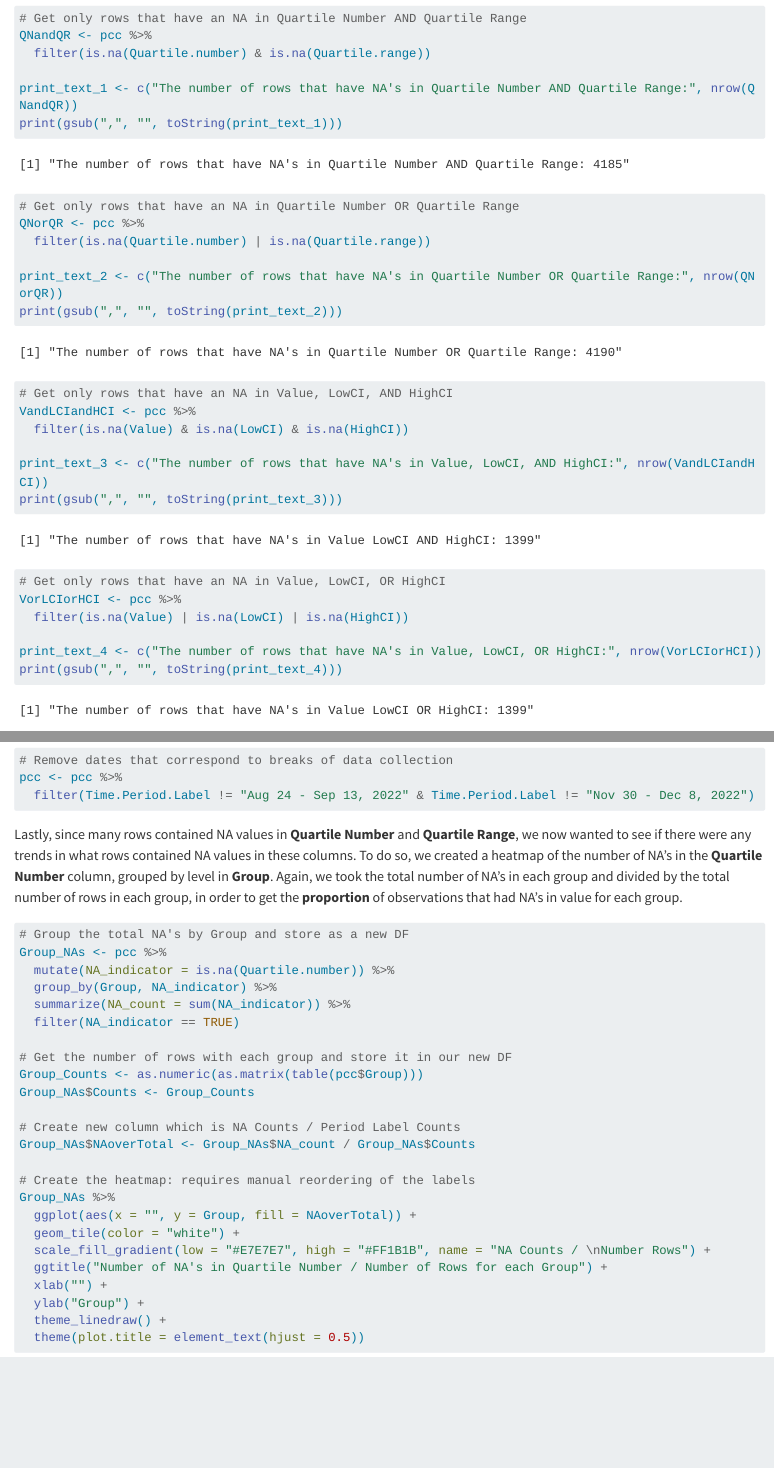
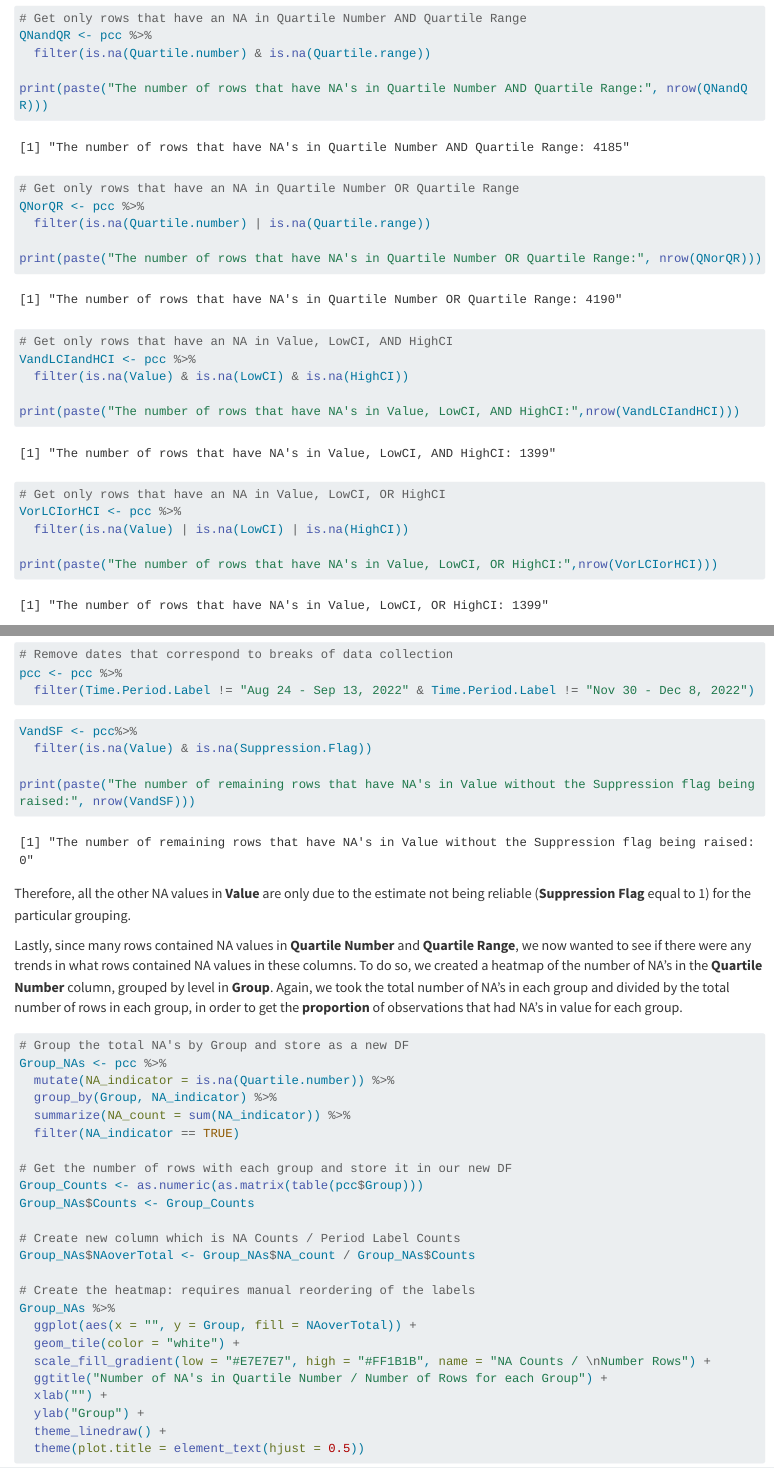
Before and after one commit to aaniretak/post-covid-conditions, a Quarto document (data.qmd): the page in a window 1100 px wide, from 5000 px down, and a second part further down, joined at a grey line. Rendered offline with R 4.5, knitr and Pandoc in place of Quarto, with nearby package versions; long lines of code are wrapped.

Commit message:
data draft updates

````diff
--- a/data.qmd
+++ b/data.qmd
@@ -106,38 +106,37 @@ ggplot(na_sum, aes(x = na_sum, y = fct_reorder(Column, na_sum))) +
   theme_linedraw() +
   theme(plot.title = element_text(hjust = 0.5))
 ```
+
 According to the graph above, it seems likely that rows with no stored quartile number also have no stored quartile range, and similarly, rows that do not contain a stored value also do not contain a low or high confidence interval bound. Additionally, the large number of rows that contain an NA for **Suppression Flag** suggests that most rows in the dataset do **not** contain a value of 1 for **Suppression Flag**, indicating that most rows in the dataset contain reliable estimates for **Value**.
 
 To quickly confirm if rows with no stored quartile number also have no stored quartile range, we filtered the data for only rows that contained NA's in both the **Quartile Number** and **Quartile Range** columns, and compared the number of rows to the number of total rows that contain an NA in either of the two columns. Similarly, to confirm if rows that do not contain a stored value also do not contain a low or high confidence interval bound, we filtered the data for only rows that contained NA's in the **Value**, **LowCI**, and **HighCI** columns, and compared the number of rows to the number of total rows that contain an NA in any of the three columns.
+
 ```{r}
 # Get only rows that have an NA in Quartile Number AND Quartile Range
 QNandQR <- pcc %>%
   filter(is.na(Quartile.number) & is.na(Quartile.range))
 
-print_text_1 <- c("The number of rows that have NA's in Quartile Number AND Quartile Range:", nrow(QNandQR))
-print(gsub(",", "", toString(print_text_1)))
+print(paste("The number of rows that have NA's in Quartile Number AND Quartile Range:", nrow(QNandQR)))
 
 # Get only rows that have an NA in Quartile Number OR Quartile Range
 QNorQR <- pcc %>%
   filter(is.na(Quartile.number) | is.na(Quartile.range))
 
-print_text_2 <- c("The number of rows that have NA's in Quartile Number OR Quartile Range:", nrow(QNorQR))
-print(gsub(",", "", toString(print_text_2)))
+print(paste("The number of rows that have NA's in Quartile Number OR Quartile Range:", nrow(QNorQR)))
 
 # Get only rows that have an NA in Value, LowCI, AND HighCI
 VandLCIandHCI <- pcc %>%
   filter(is.na(Value) & is.na(LowCI) & is.na(HighCI))
 
-print_text_3 <- c("The number of rows that have NA's in Value, LowCI, AND HighCI:", nrow(VandLCIandHCI))
-print(gsub(",", "", toString(print_text_3)))
+print(paste("The number of rows that have NA's in Value, LowCI, AND HighCI:",nrow(VandLCIandHCI)))
 
 # Get only rows that have an NA in Value, LowCI, OR HighCI
 VorLCIorHCI <- pcc %>%
   filter(is.na(Value) | is.na(LowCI) | is.na(HighCI))
 
-print_text_4 <- c("The number of rows that have NA's in Value, LowCI, OR HighCI:", nrow(VorLCIorHCI))
-print(gsub(",", "", toString(print_text_4)))
+print(paste("The number of rows that have NA's in Value, LowCI, OR HighCI:",nrow(VorLCIorHCI)))
 ```
+
 From these lines, we can see that all rows that contain NA values in **Value** also contain NA values in **LowCI** and **HighCI**. This makes sense, since we cannot have a confidence interval for a value if the value does not exist. Similarly, almost all rows that have NA's in **Quartile Number** also have NA's in **Quartile Range**. Furthermore, when looking at the rows where there is an NA in either **Quartile Number** or **Quartile Range** but not both, we observed that the value of **Suppression Flag** for these rows is 1, indicating that the observation is unreliable. For safety, we set the value of **Value**, **LowCI**, **HighCI**, **Quartile Number**, and **Quartile Range** to be NA's if the value of **Suppression Flag** is 1, to prevent this issue in future analyses.
 
 ```{r}
@@ -196,6 +196,15 @@ Looking at the heatmap above, we observe a major jump in the proportion of NA va
 pcc <- pcc %>%
   filter(Time.Period.Label != "Aug 24 - Sep 13, 2022" & Time.Period.Label != "Nov 30 - Dec 8, 2022")
 ```
+
+```{r}
+VandSF <- pcc%>%
+  filter(is.na(Value) & is.na(Suppression.Flag))
+
+print(paste("The number of remaining rows that have NA's in Value without the Suppression flag being raised:", nrow(VandSF)))
+```
+
+Therefore, all the other NA values in **Value** are only due to the estimate not being reliable (**Suppression Flag** equal to 1) for the particular grouping.
 
 Lastly, since many rows contained NA values in **Quartile Number** and **Quartile Range**, we now wanted to see if there were any trends in what rows contained NA values in these columns. To do so, we created a heatmap of the number of NA's in the **Quartile Number** column, grouped by level in **Group**. Again, we took the total number of NA's in each group and divided by the total number of rows in each group, in order to get the **proportion** of observations that had NA's in value for each group.
 
````
Also changed, not shown: docs/search.json, data.qmd (8 more changed lines), 8 other files.
